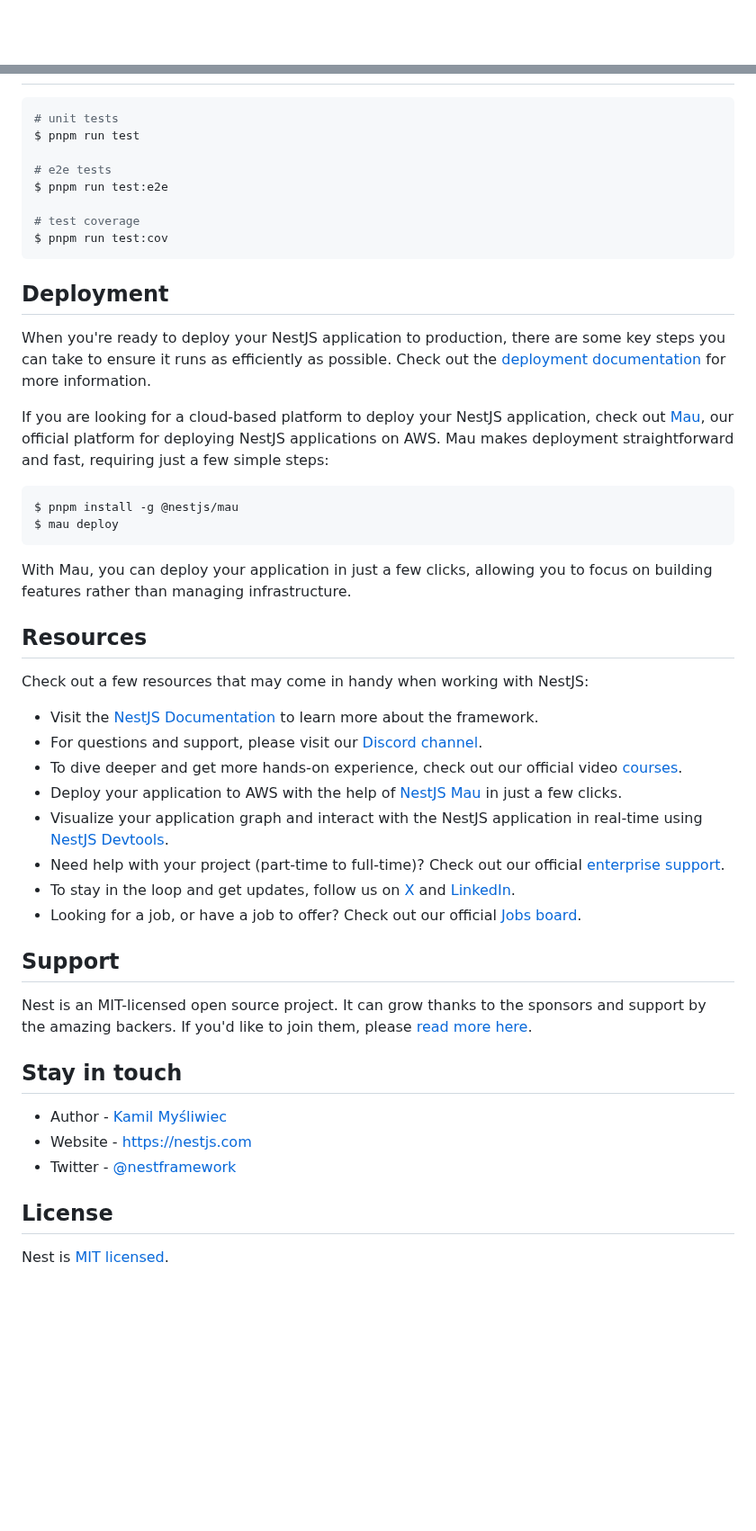
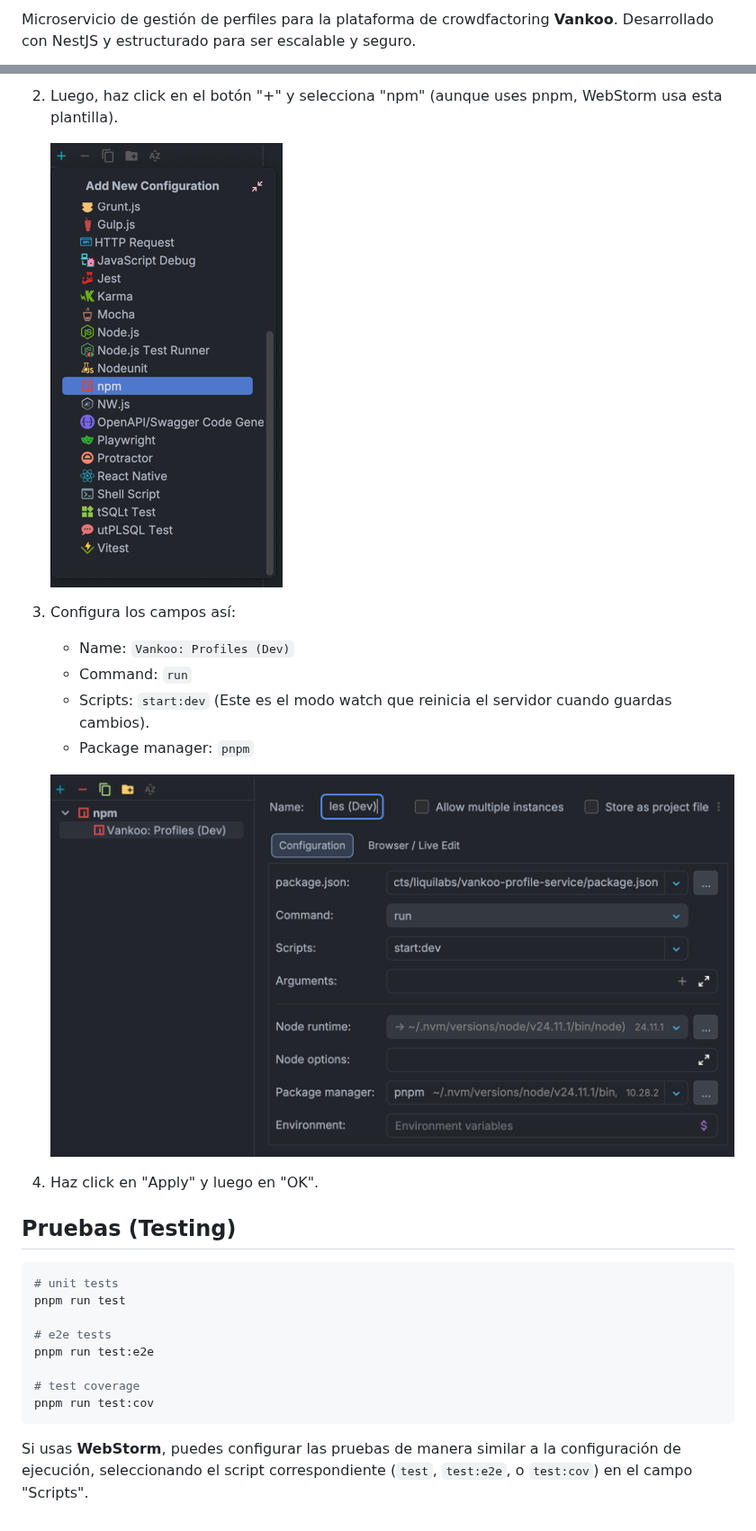
Before and after one commit to liquilabshq/vankoo-profile-service, a Markdown page: README.md, 2 parts joined by grey strips. Shown at 90% size. GitHub-like rendering; pictures changed too: docs/images/webstorm-step-2.png (added), docs/images/webstorm-step-3.png (added); blank space fills up the shorter version.

Commit message:
docs: actualizar README.md con información sobre el microservicio Vankoo y configuración de pnpm

````diff
--- a/README.md
+++ b/README.md
@@ -4,4 +2,3 @@
 
-[circleci-image]: https://img.shields.io/circleci/build/github/nestjs/nest/master?token=abc123def456
-[circleci-url]: https://circleci.com/gh/nestjs/nest
+Microservicio de gestión de perfiles para la plataforma de crowdfactoring **Vankoo**. Desarrollado con NestJS y estructurado para ser escalable y seguro.
 
@@ -48,51 +81,29 @@ $ pnpm run start:prod
+2. Luego, haz click en el botón "+" y selecciona "npm" (aunque uses pnpm, WebStorm usa esta plantilla).
+
+   ![img_1.png](/docs/images/webstorm-step-2.png)
+
+3. Configura los campos así:
+
+    - Name: `Vankoo: Profiles (Dev)`
+    - Command: `run`
+    - Scripts: `start:dev` (Este es el modo watch que reinicia el servidor cuando guardas cambios).
+    - Package manager: `pnpm`
+
+   ![img_2.png](/docs/images/webstorm-step-3.png)
+
+4. Haz click en "Apply" y luego en "OK".
+
+## Pruebas (Testing)
 
 ```bash
 # unit tests
-$ pnpm run test
+pnpm run test
 
 # e2e tests
-$ pnpm run test:e2e
+pnpm run test:e2e
 
 # test coverage
-$ pnpm run test:cov
+pnpm run test:cov
 ```
 
-## Deployment
-
-When you're ready to deploy your NestJS application to production, there are some key steps you can take to ensure it runs as efficiently as possible. Check out the [deployment documentation](https://docs.nestjs.com/deployment) for more information.
-
-If you are looking for a cloud-based platform to deploy your NestJS application, check out [Mau](https://mau.nestjs.com), our official platform for deploying NestJS applications on AWS. Mau makes deployment straightforward and fast, requiring just a few simple steps:
-
-```bash
-$ pnpm install -g @nestjs/mau
-$ mau deploy
-```
-
-With Mau, you can deploy your application in just a few clicks, allowing you to focus on building features rather than managing infrastructure.
-
-## Resources
-
-Check out a few resources that may come in handy when working with NestJS:
-
-- Visit the [NestJS Documentation](https://docs.nestjs.com) to learn more about the framework.
-- For questions and support, please visit our [Discord channel](https://discord.gg/G7Qnnhy).
-- To dive deeper and get more hands-on experience, check out our official video [courses](https://courses.nestjs.com/).
-- Deploy your application to AWS with the help of [NestJS Mau](https://mau.nestjs.com) in just a few clicks.
-- Visualize your application graph and interact with the NestJS application in real-time using [NestJS Devtools](https://devtools.nestjs.com).
-- Need help with your project (part-time to full-time)? Check out our official [enterprise support](https://enterprise.nestjs.com).
-- To stay in the loop and get updates, follow us on [X](https://x.com/nestframework) and [LinkedIn](https://linkedin.com/company/nestjs).
-- Looking for a job, or have a job to offer? Check out our official [Jobs board](https://jobs.nestjs.com).
-
-## Support
-
-Nest is an MIT-licensed open source project. It can grow thanks to the sponsors and support by the amazing backers. If you'd like to join them, please [read more here](https://docs.nestjs.com/support).
-
-## Stay in touch
-
-- Author - [Kamil Myśliwiec](https://twitter.com/kammysliwiec)
-- Website - [https://nestjs.com](https://nestjs.com/)
-- Twitter - [@nestframework](https://twitter.com/nestframework)
-
-## License
-
-Nest is [MIT licensed](https://github.com/nestjs/nest/blob/master/LICENSE).
+Si usas **WebStorm**, puedes configurar las pruebas de manera similar a la configuración de ejecución, seleccionando el script correspondiente (`test`, `test:e2e`, o `test:cov`) en el campo "Scripts".
````
Also changed, not shown: other parts of README.md (+66 -32 lines), docs/images/webstorm-step-1.png (added).
